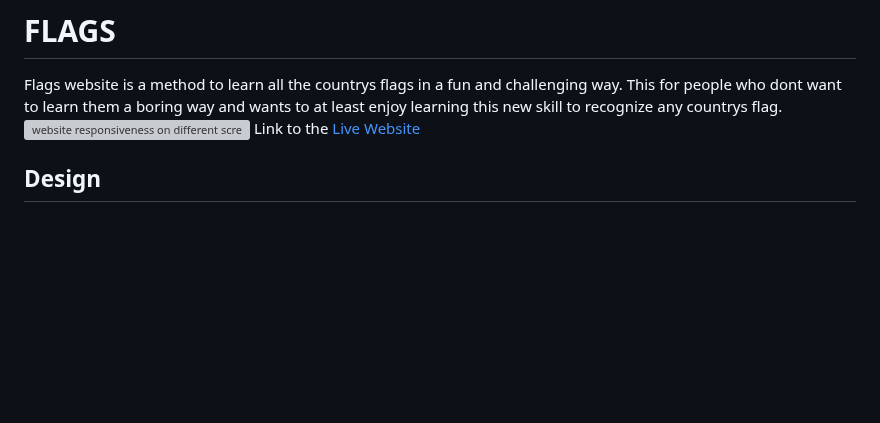
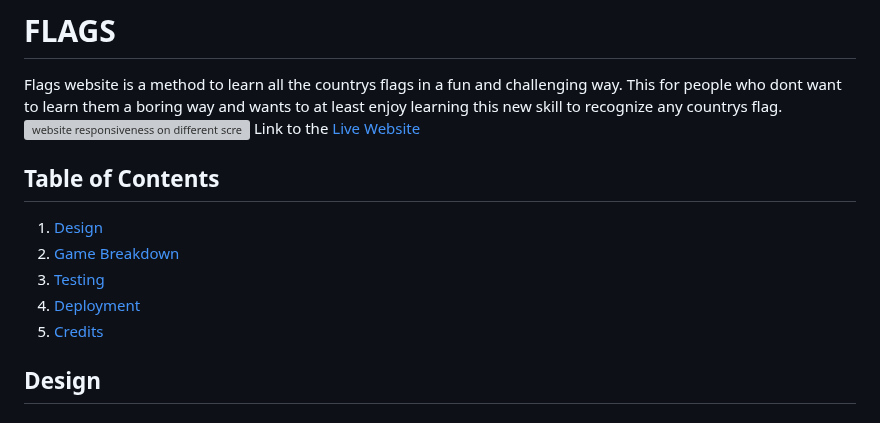
Before and after one commit to HaashimH1/Deploma2, a Markdown page: README.md, the part around the change. GitHub-like rendering; blank space fills up the shorter version; grey boxes are pictures that could not be loaded.

Commit message:
feat: table of contents in README

```diff
--- a/README.md
+++ b/README.md
@@ -2,6 +2,15 @@
 Flags website is a method to learn all the countrys flags in a fun and challenging way. This for people who dont want to learn them a boring way and wants to at least enjoy learning this new skill to recognize any countrys flag.
 ![website responsiveness on different screens](assets/images/README_images/readme1.png)
 Link to the [Live Website](https://haashimh1.github.io/Deploma2/)
+
+
+## Table of Contents
+
+1. [Design](#design)
+2. [Game Breakdown](#game-breakdown)
+3. [Testing](#testing)
+4. [Deployment](#deployment)
+5. [Credits](#credits)
 
 ## Design
 ### Colour Scheme
```
